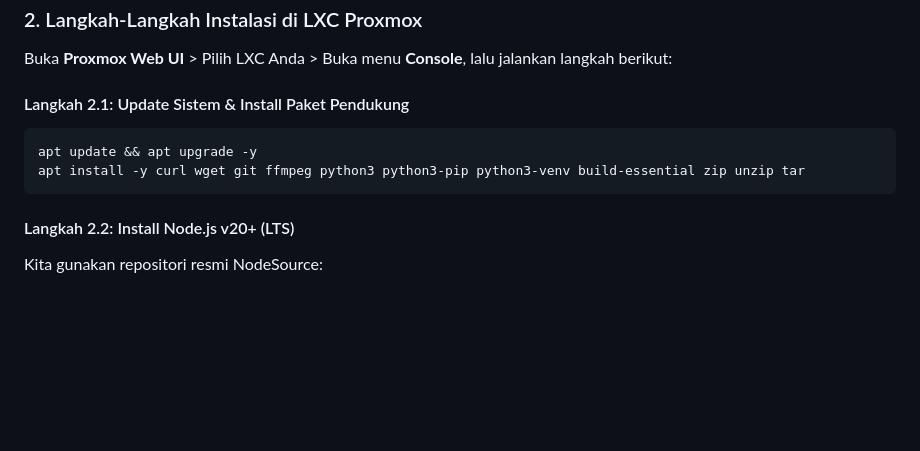
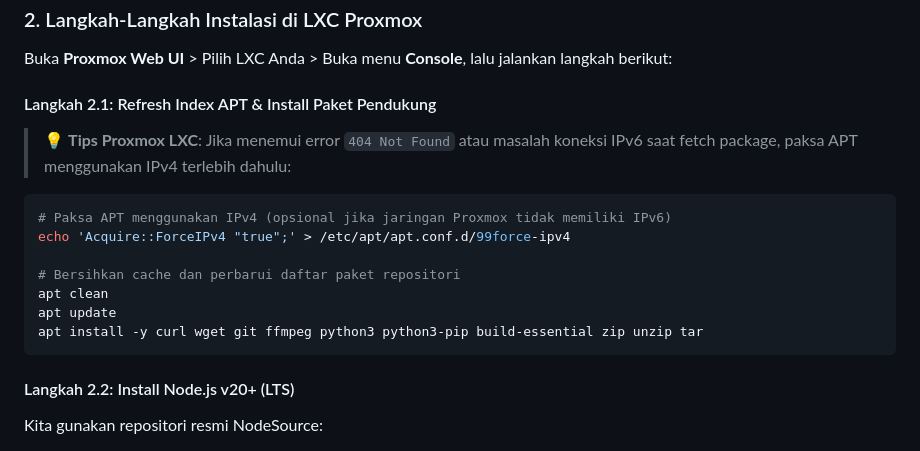
Before and after one commit to kajurtkjsmkbp-hub/youtube-download, a Markdown page: README.md, the part around the change. GitHub-like rendering; blank space fills up the shorter version.

Commit message:
docs: add apt IPv4 fix and cache refresh for Proxmox LXC installation

````diff
--- a/README.md
+++ b/README.md
@@ -36,10 +36,16 @@ Panduan ini ditujukan untuk deployment pada **LXC Container** di **Proxmox Virtu
 
 Buka **Proxmox Web UI** > Pilih LXC Anda > Buka menu **Console**, lalu jalankan langkah berikut:
 
-#### Langkah 2.1: Update Sistem & Install Paket Pendukung
+#### Langkah 2.1: Refresh Index APT & Install Paket Pendukung
+> 💡 **Tips Proxmox LXC**: Jika menemui error `404 Not Found` atau masalah koneksi IPv6 saat fetch package, paksa APT menggunakan IPv4 terlebih dahulu:
 ```bash
-apt update && apt upgrade -y
-apt install -y curl wget git ffmpeg python3 python3-pip python3-venv build-essential zip unzip tar
+# Paksa APT menggunakan IPv4 (opsional jika jaringan Proxmox tidak memiliki IPv6)
+echo 'Acquire::ForceIPv4 "true";' > /etc/apt/apt.conf.d/99force-ipv4
+
+# Bersihkan cache dan perbarui daftar paket repositori
+apt clean
+apt update
+apt install -y curl wget git ffmpeg python3 python3-pip build-essential zip unzip tar
 ```
 
 #### Langkah 2.2: Install Node.js v20+ (LTS)
````
